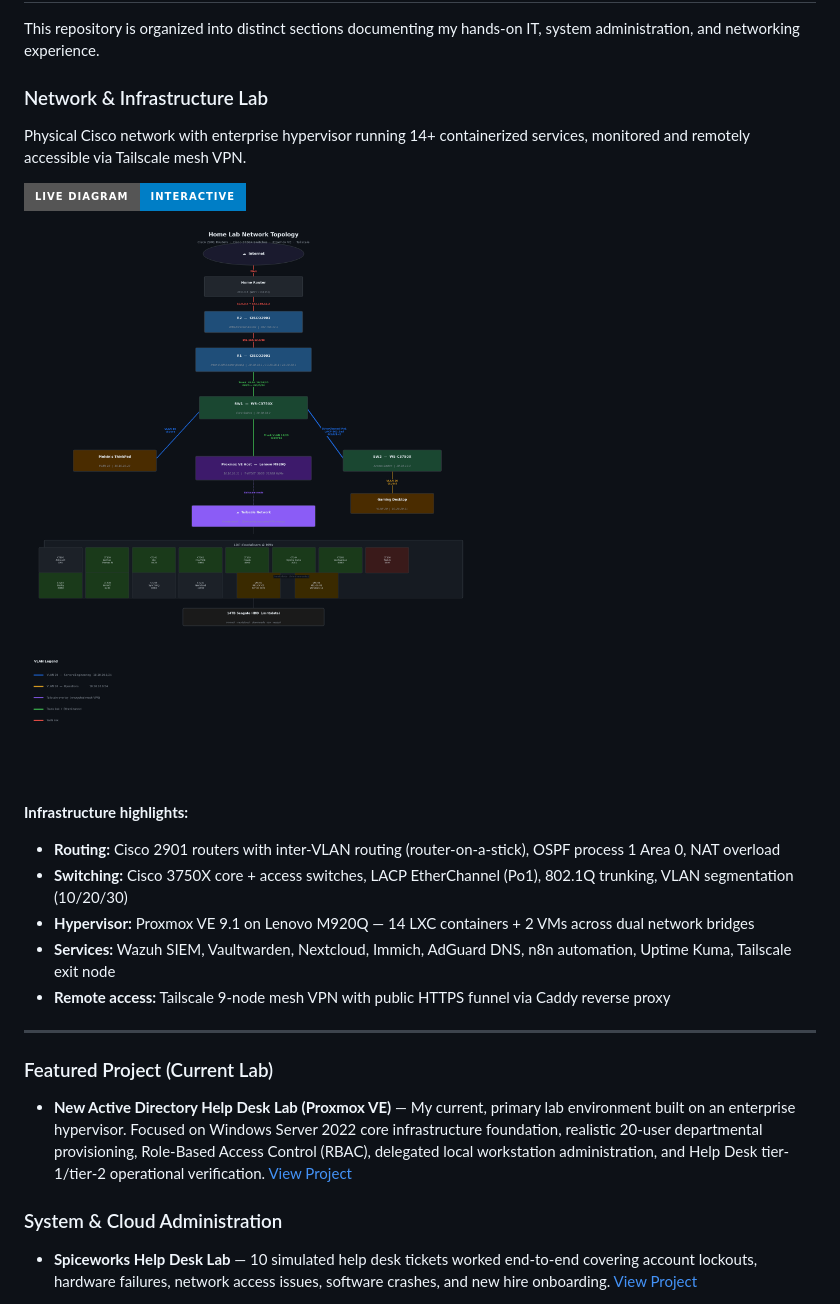
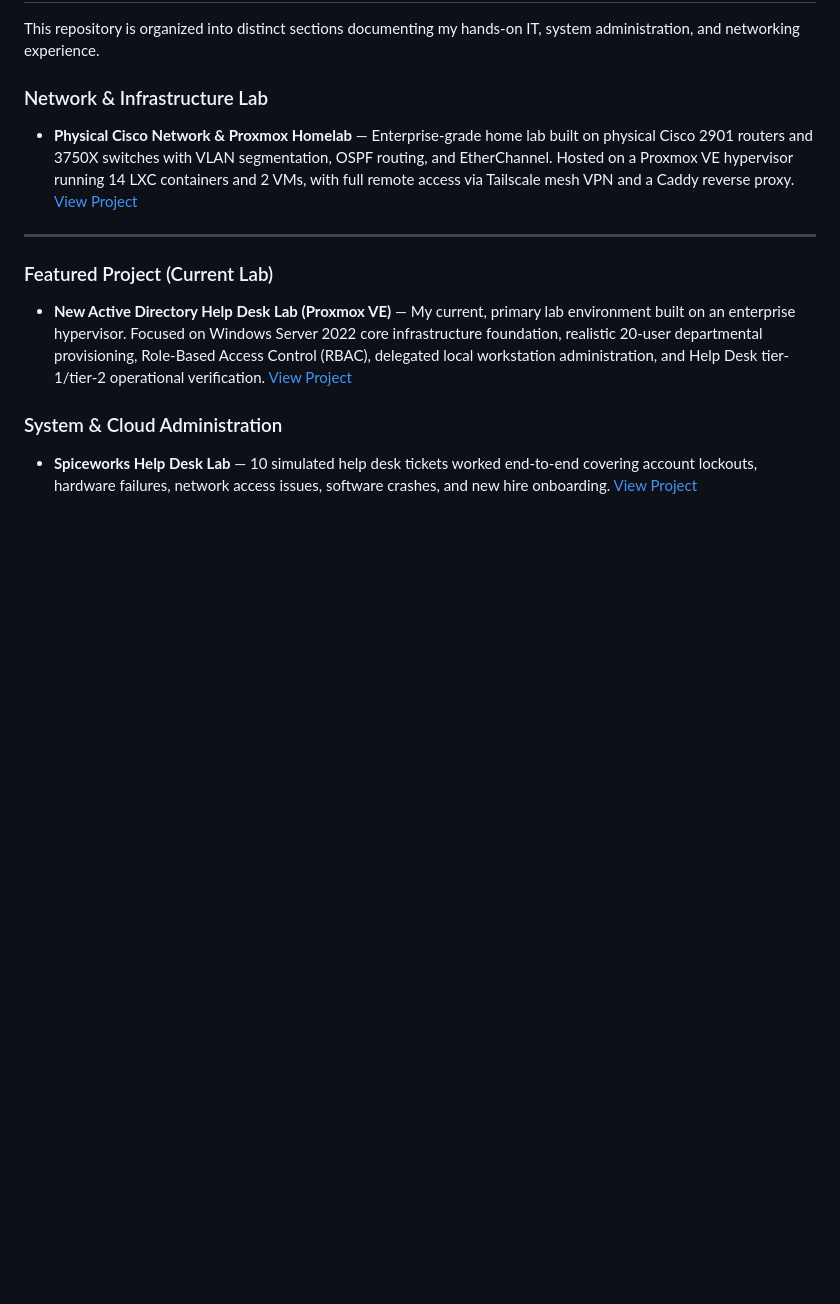
Before and after one commit to Melvin79m/Melvin79m, a Markdown page: README.md, the part around the change. GitHub-like rendering; badges without logos; blank space fills up the shorter version.

```diff
--- a/README.md
+++ b/README.md
@@ -19,18 +19,8 @@ This repository is organized into distinct sections documenting my hands-on IT,
 
 ### Network & Infrastructure Lab
 
-Physical Cisco network with enterprise hypervisor running 14+ containerized services, monitored and remotely accessible via Tailscale mesh VPN.
-
-[![View Interactive Diagram](https://img.shields.io/badge/Live%20Diagram-Interactive-blue?style=for-the-badge&logo=github)](https://melvin79m.github.io/Melvin79m/network/)
-
-![Home Lab Network Topology](./network_diagram.png)
-
-**Infrastructure highlights:**
-- **Routing:** Cisco 2901 routers with inter-VLAN routing (router-on-a-stick), OSPF process 1 Area 0, NAT overload
-- **Switching:** Cisco 3750X core + access switches, LACP EtherChannel (Po1), 802.1Q trunking, VLAN segmentation (10/20/30)
-- **Hypervisor:** Proxmox VE 9.1 on Lenovo M920Q — 14 LXC containers + 2 VMs across dual network bridges
-- **Services:** Wazuh SIEM, Vaultwarden, Nextcloud, Immich, AdGuard DNS, n8n automation, Uptime Kuma, Tailscale exit node
-- **Remote access:** Tailscale 9-node mesh VPN with public HTTPS funnel via Caddy reverse proxy
+* **Physical Cisco Network & Proxmox Homelab** — Enterprise-grade home lab built on physical Cisco 2901 routers and 3750X switches with VLAN segmentation, OSPF routing, and EtherChannel. Hosted on a Proxmox VE hypervisor running 14 LXC containers and 2 VMs, with full remote access via Tailscale mesh VPN and a Caddy reverse proxy.
+  [View Project](./PhysicalNetwork/README.md)
 
 ---
 
```
Also changed, not shown: PhysicalNetwork/README.md (added, +104 -0 lines).
